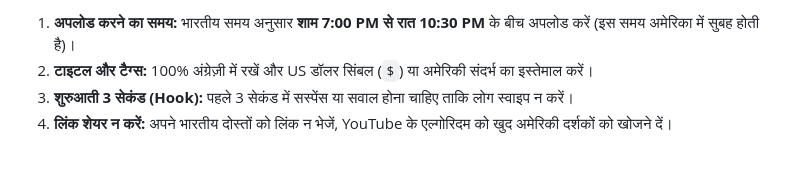
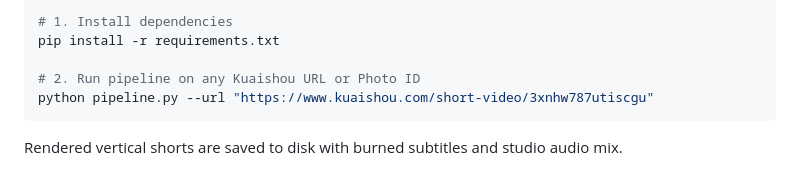
Before and after one commit to chandan805026/ai-youtube-shorts-generator, a Markdown page: README.md, the part around one of its changes. Rendered like a GitHub page.

````diff
--- a/README.md
+++ b/README.md
@@ -47,5 +72,10 @@
 
-1. **अपलोड करने का समय:** भारतीय समय अनुसार **शाम 7:00 PM से रात 10:30 PM** के बीच अपलोड करें (इस समय अमेरिका में सुबह होती है)।
-2. **टाइटल और टैग्स:** 100% अंग्रेज़ी में रखें और US डॉलर सिंबल (`$`) या अमेरिकी संदर्भ का इस्तेमाल करें।
-3. **शुरुआती 3 सेकंड (Hook):** पहले 3 सेकंड में सस्पेंस या सवाल होना चाहिए ताकि लोग स्वाइप न करें।
-4. **लिंक शेयर न करें:** अपने भारतीय दोस्तों को लिंक न भेजें, YouTube के एल्गोरिदम को खुद अमेरिकी दर्शकों को खोजने दें।
+```bash
+# 1. Install dependencies
+pip install -r requirements.txt
+
+# 2. Run pipeline on any Kuaishou URL or Photo ID
+python pipeline.py --url "https://www.kuaishou.com/short-video/3xnhw787utiscgu"
+```
+
+Rendered vertical shorts are saved to disk with burned subtitles and studio audio mix.
````
Also changed, not shown: other parts of README.md (+56 -31 lines).
